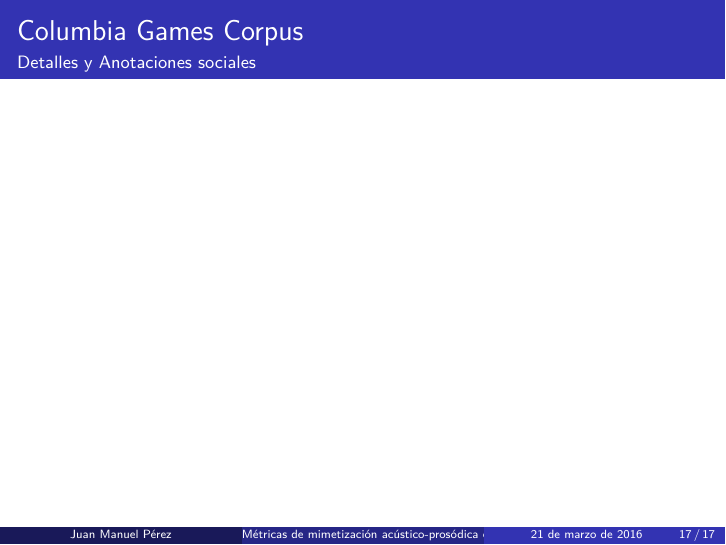
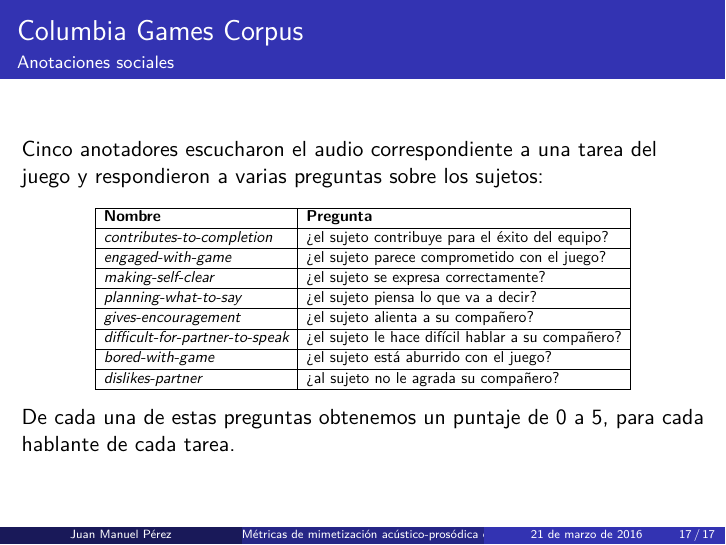
Before and after one commit to luquesky/tesis, LaTeX slides (latex/src/presentacion.tex): page 23 of 23. Compiled offline with pdfLaTeX.

Commit message:
Add social annotations

```diff
--- a/latex/src/presentacion.tex
+++ b/latex/src/presentacion.tex
@@ -8,7 +8,8 @@
 \usepackage{amsthm}
 \usepackage{amsmath}
 \usepackage{mathtools}
-
+\usepackage{xspace}
+\usepackage{adjustbox}
 
 \uselanguage{spanish}
 \languagepath{spanish}
@@ -88,13 +89,48 @@
 \end{frame}
 
 
+
+%%% variables sociales
+
+\newcommand{\socialvariable}[1] {\emph{#1}\xspace}
+\newcommand{\svcontributes} {\socialvariable{contributes-to-completion}}
+\newcommand{\svclear} {\socialvariable{making-self-clear}}
+\newcommand{\svengaged} {\socialvariable{engaged-with-game}}
+\newcommand{\svplanning} {\socialvariable{planning-what-to-say}}
+\newcommand{\svencourages} {\socialvariable{gives-encouragement}}
+\newcommand{\svdifficult} {\socialvariable{difficult-for-partner-to-speak}}
+\newcommand{\svbored} {\socialvariable{bored-with-game}}
+\newcommand{\svdislikes} {\socialvariable{dislikes-partner}}
+
+
 \begin{frame}
   \frametitle{Columbia Games Corpus}
-  \framesubtitle{Detalles y Anotaciones sociales}
+  \framesubtitle{Anotaciones sociales}
 
+  Cinco anotadores escucharon el audio correspondiente a una tarea del juego y respondieron a varias preguntas sobre los sujetos:
+
+
+\begin{table}
+\adjustbox{max width=0.8\textwidth}{
+\begin{tabular}{|l|l|}
+  \hline
+
+  \textbf{Nombre} & \textbf{Pregunta} \\
+  \hline
+
+  \svcontributes &  ¿el sujeto contribuye para el éxito del equipo?  \\ \hline
+  \svengaged &  ¿el sujeto parece comprometido con el juego? \\ \hline
+  \svclear &  ¿el sujeto se expresa correctamente? \\ \hline
+  \svplanning &  ¿el sujeto piensa lo que va a decir? \\ \hline
+  \svencourages &  ¿el sujeto alienta a su compañero? \\ \hline
+  \svdifficult &  ¿el sujeto le hace difícil hablar a su compañero? \\ \hline
+  \svbored &  ¿el sujeto está aburrido con el juego? \\ \hline
+  \svdislikes &  ¿al sujeto no le agrada su compañero? \\ \hline
+\end{tabular}
+}
+\end{table}
+
+De cada una de estas preguntas obtenemos un puntaje de 0 a 5, para cada hablante de cada tarea.
 \end{frame}
 
-
-
-
 \end{document}
```
Also changed, not shown: latex/presentacion.pdf, latex/tesis.pdf.
